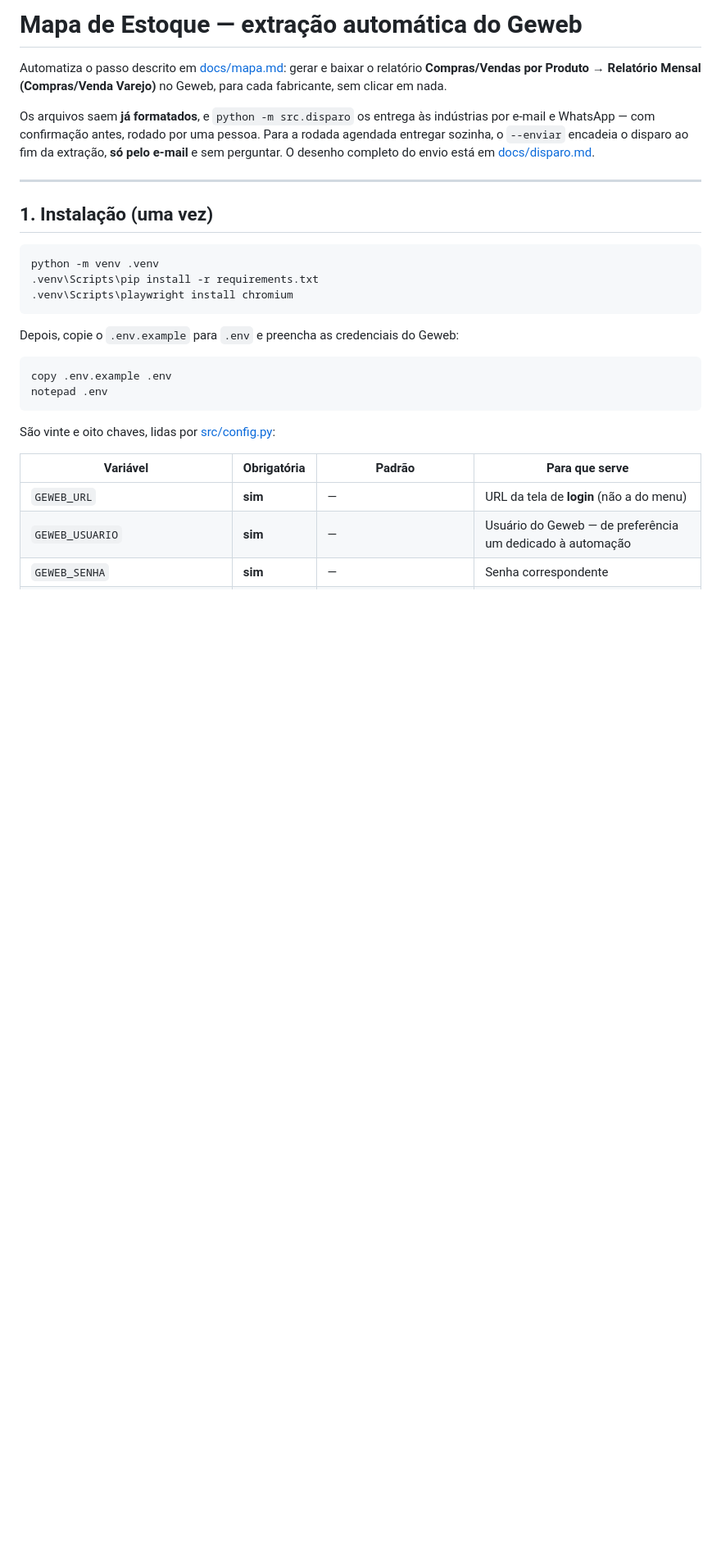
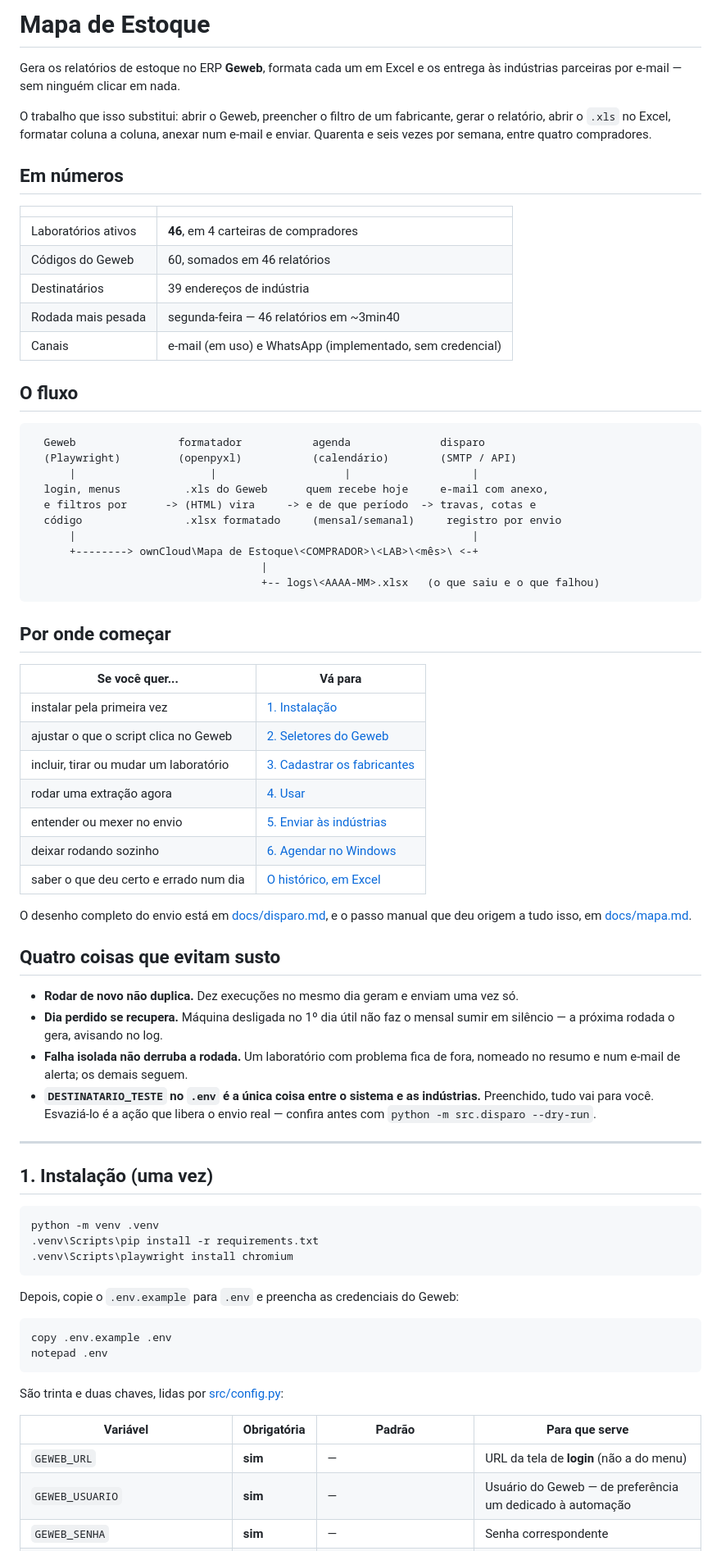
Before and after one commit to pedro-sogamax/mapa-de-estoque, a Markdown page: README.md, the part around one of its changes. Shown at 82% size. Drawn GitHub-style; blank space fills up the shorter version.

````diff
--- a/README.md
+++ b/README.md
@@ -1,13 +1,62 @@
-# Mapa de Estoque — extração automática do Geweb
+# Mapa de Estoque
 
-Automatiza o passo descrito em [docs/mapa.md](docs/mapa.md): gerar e baixar o relatório
-**Compras/Vendas por Produto → Relatório Mensal (Compras/Venda Varejo)** no Geweb, para cada
-fabricante, sem clicar em nada.
+Gera os relatórios de estoque no ERP **Geweb**, formata cada um em Excel e os entrega às
+indústrias parceiras por e-mail — sem ninguém clicar em nada.
 
-Os arquivos saem **já formatados**, e `python -m src.disparo` os entrega às indústrias por
-e-mail e WhatsApp — com confirmação antes, rodado por uma pessoa. Para a rodada agendada
-entregar sozinha, o `--enviar` encadeia o disparo ao fim da extração, **só pelo e-mail** e
-sem perguntar. O desenho completo do envio está em [docs/disparo.md](docs/disparo.md).
+O trabalho que isso substitui: abrir o Geweb, preencher o filtro de um fabricante, gerar o
+relatório, abrir o `.xls` no Excel, formatar coluna a coluna, anexar num e-mail e enviar.
+Quarenta e seis vezes por semana, entre quatro compradores.
+
+## Em números
+
+| | |
+|---|---|
+| Laboratórios ativos | **46**, em 4 carteiras de compradores |
+| Códigos do Geweb | 60, somados em 46 relatórios |
+| Destinatários | 39 endereços de indústria |
+| Rodada mais pesada | segunda-feira — 46 relatórios em ~3min40 |
+| Canais | e-mail (em uso) e WhatsApp (implementado, sem credencial) |
+
+## O fluxo
+
+```
+  Geweb                formatador           agenda              disparo
+  (Playwright)         (openpyxl)           (calendário)        (SMTP / API)
+      |                     |                    |                   |
+  login, menus          .xls do Geweb      quem recebe hoje     e-mail com anexo,
+  e filtros por      -> (HTML) vira     -> e de que período  -> travas, cotas e
+  código                .xlsx formatado     (mensal/semanal)     registro por envio
+      |                                                              |
+      +--------> ownCloud\Mapa de Estoque\<COMPRADOR>\<LAB>\<mês>\ <-+
+                                    |
+                                    +-- logs\<AAAA-MM>.xlsx   (o que saiu e o que falhou)
+```
+
+## Por onde começar
+
+| Se você quer... | Vá para |
+|---|---|
+| instalar pela primeira vez | [1. Instalação](#1-instalação-uma-vez) |
+| ajustar o que o script clica no Geweb | [2. Seletores do Geweb](#2-seletores-do-geweb) |
+| incluir, tirar ou mudar um laboratório | [3. Cadastrar os fabricantes](#3-cadastrar-os-fabricantes) |
+| rodar uma extração agora | [4. Usar](#4-usar) |
+| entender ou mexer no envio | [5. Enviar às indústrias](#5-enviar-às-indústrias) |
+| deixar rodando sozinho | [6. Agendar no Windows](#6-agendar-no-windows) |
+| saber o que deu certo e errado num dia | [O histórico, em Excel](#o-histórico-em-excel) |
+
+O desenho completo do envio está em [docs/disparo.md](docs/disparo.md), e o passo manual que
+deu origem a tudo isso, em [docs/mapa.md](docs/mapa.md).
+
+## Quatro coisas que evitam susto
+
+- **Rodar de novo não duplica.** Dez execuções no mesmo dia geram e enviam uma vez só.
+- **Dia perdido se recupera.** Máquina desligada no 1º dia útil não faz o mensal sumir em
+  silêncio — a próxima rodada o gera, avisando no log.
+- **Falha isolada não derruba a rodada.** Um laboratório com problema fica de fora, nomeado
+  no resumo e num e-mail de alerta; os demais seguem.
+- **`DESTINATARIO_TESTE` no `.env` é a única coisa entre o sistema e as indústrias.**
+  Preenchido, tudo vai para você. Esvaziá-lo é a ação que libera o envio real — confira antes
+  com `python -m src.disparo --dry-run`.
 
 ---
 
@@ -26,7 +75,7 @@ copy .env.example .env
 notepad .env
 ```
 
-São vinte e oito chaves, lidas por [src/config.py](src/config.py):
+São trinta e duas chaves, lidas por [src/config.py](src/config.py):
 
 | Variável | Obrigatória | Padrão | Para que serve |
 |---|---|---|---|
````
Also changed, not shown: other parts of README.md (+58 -27 lines).
